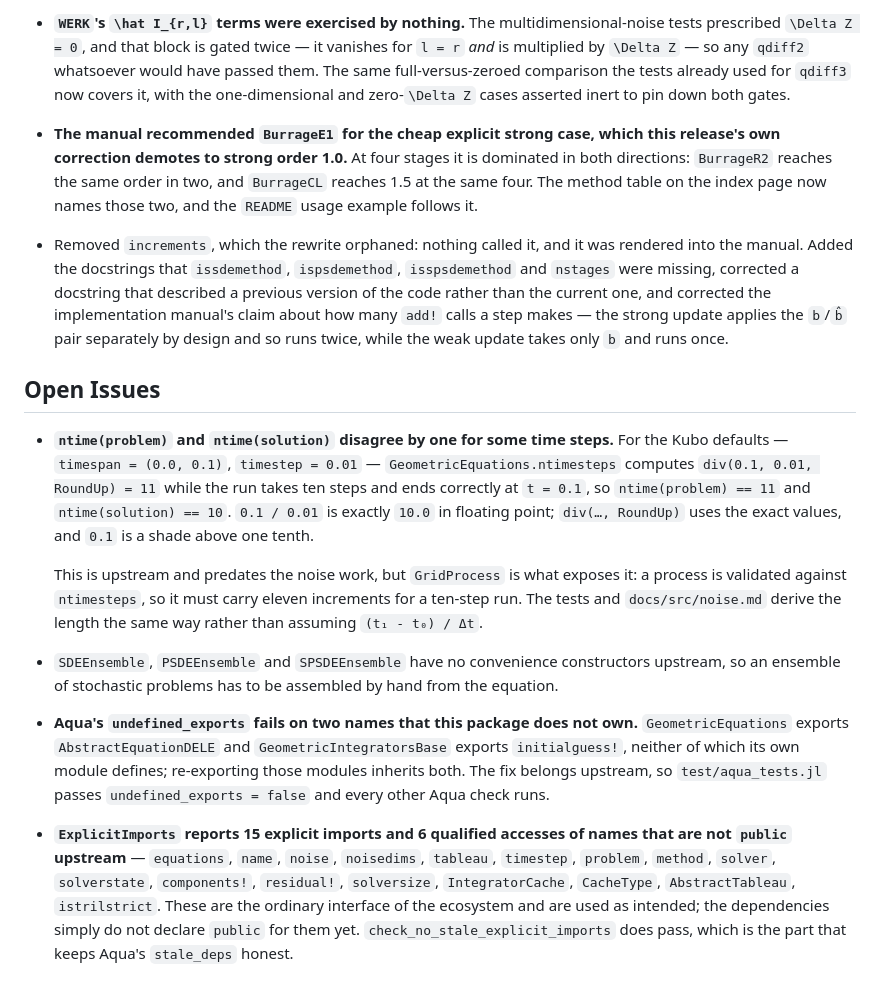
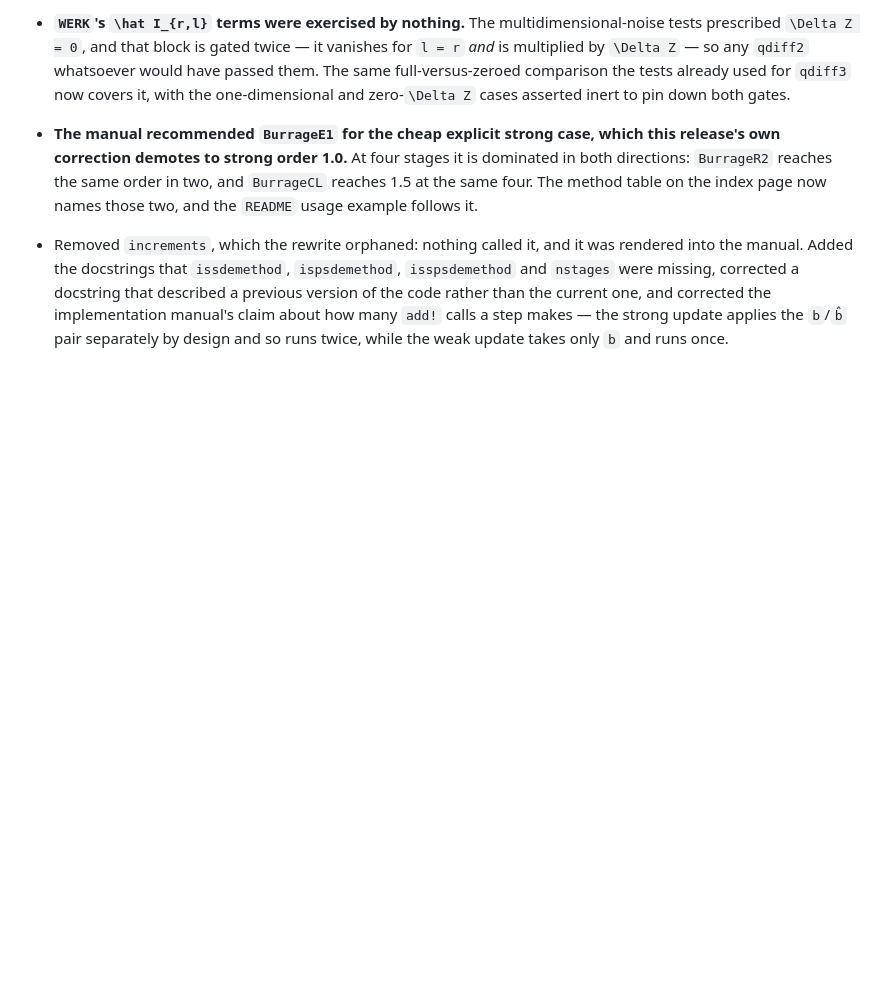
Before and after one commit to JuliaGNI/StochasticIntegrators.jl, a Markdown page: CHANGELOG.md, the part around the change. Drawn GitHub-style; blank space fills up the shorter version.

```diff
--- a/CHANGELOG.md
+++ b/CHANGELOG.md
@@ -232,32 +232,3 @@ order.
   rather than the current one, and corrected the implementation manual's claim about how many
   `add!` calls a step makes — the strong update applies the `b`/`b̂` pair separately by design and
   so runs twice, while the weak update takes only `b` and runs once.
-
-## Open Issues
-
-- **`ntime(problem)` and `ntime(solution)` disagree by one for some time steps.** For the Kubo
-  defaults — `timespan = (0.0, 0.1)`, `timestep = 0.01` — `GeometricEquations.ntimesteps` computes
-  `div(0.1, 0.01, RoundUp) = 11` while the run takes ten steps and ends correctly at `t = 0.1`,
-  so `ntime(problem) == 11` and `ntime(solution) == 10`. `0.1 / 0.01` is exactly `10.0` in
-  floating point; `div(…, RoundUp)` uses the exact values, and `0.1` is a shade above one tenth.
-
-  This is upstream and predates the noise work, but `GridProcess` is what exposes it: a process is
-  validated against `ntimesteps`, so it must carry eleven increments for a ten-step run. The tests
-  and `docs/src/noise.md` derive the length the same way rather than assuming `(t₁ - t₀) / Δt`.
-
-- `SDEEnsemble`, `PSDEEnsemble` and `SPSDEEnsemble` have no convenience constructors upstream, so
-  an ensemble of stochastic problems has to be assembled by hand from the equation.
-
-- **Aqua's `undefined_exports` fails on two names that this package does not own.**
-  `GeometricEquations` exports `AbstractEquationDELE` and `GeometricIntegratorsBase` exports
-  `initialguess!`, neither of which its own module defines; re-exporting those modules inherits
-  both. The fix belongs upstream, so `test/aqua_tests.jl` passes `undefined_exports = false` and
-  every other Aqua check runs.
-
-- **`ExplicitImports` reports 15 explicit imports and 6 qualified accesses of names that are not
-  `public` upstream** — `equations`, `name`, `noise`, `noisedims`, `tableau`, `timestep`,
-  `problem`, `method`, `solver`, `solverstate`, `components!`, `residual!`, `solversize`,
-  `IntegratorCache`, `CacheType`, `AbstractTableau`, `istrilstrict`. These are the ordinary
-  interface of the ecosystem and are used as intended; the dependencies simply do not declare
-  `public` for them yet. `check_no_stale_explicit_imports` does pass, which is the part that keeps
-  Aqua's `stale_deps` honest.
```
Also changed, not shown: KNOWN_ISSUES.md (added, +46 -0 lines).
